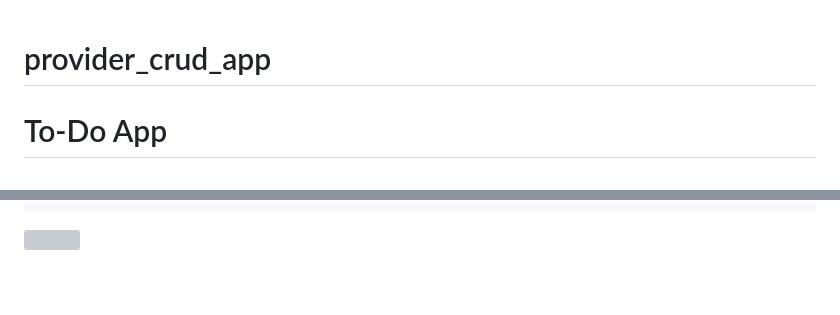
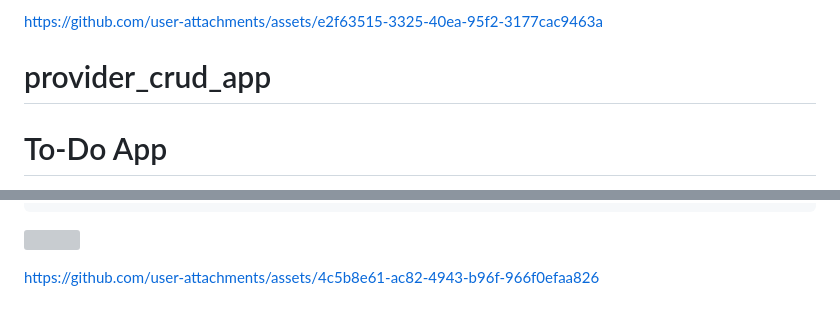
Before and after one commit to Avesh6754/provider_crud_app, a Markdown page: README.md, 2 parts joined by grey strips. Drawn GitHub-style; grey boxes are pictures that could not be loaded.

```diff
--- a/README.md
+++ b/README.md
@@ -1,3 +1,5 @@
+
+https://github.com/user-attachments/assets/e2f63515-3325-40ea-95f2-3177cac9463a
 # provider_crud_app
 
 # To-Do App
@@ -216,3 +218,5 @@ class _CounterPageState extends State<CounterPage> {
  <img src="https://github.com/user-attachments/assets/679f5c7c-2899-4439-b5c2-2d912abbc347" width="22%" Height="35%">
 
 </p>
+
+https://github.com/user-attachments/assets/4c5b8e61-ac82-4943-b96f-966f0efaa826
```
